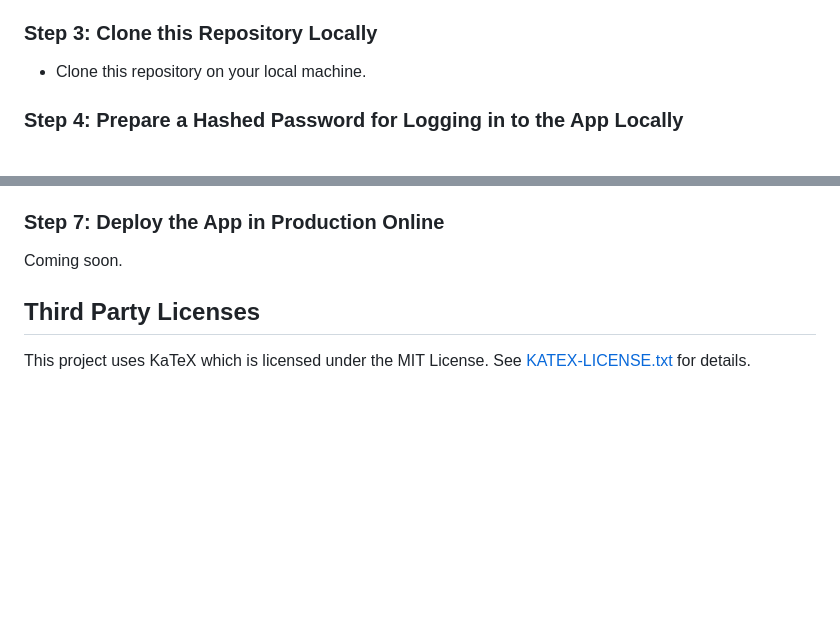
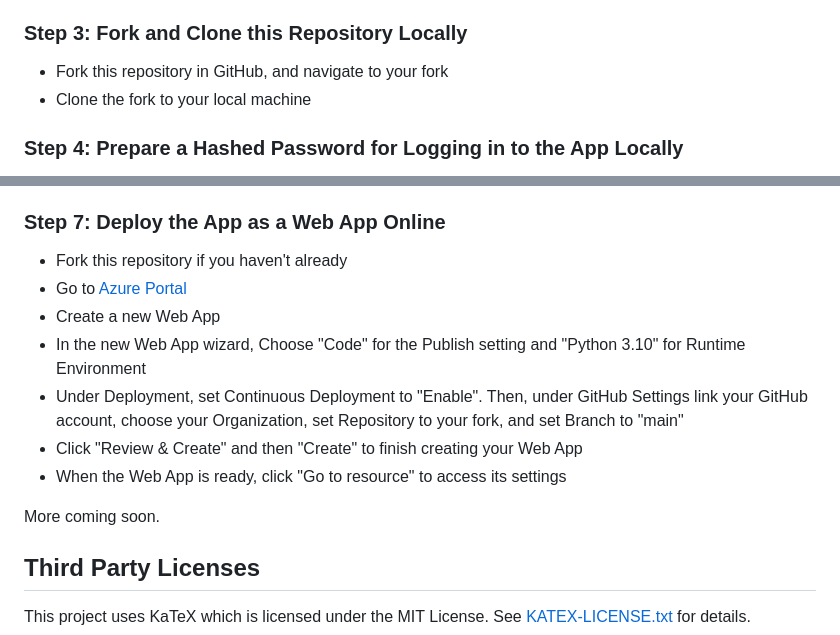
Before and after one commit to sigmedia/ai-teaching-assistant, a Markdown page: README.md, 2 parts joined by grey strips. Rendered like a GitHub page; blank space fills up the shorter version.

Commit message:
Update README.md
Started instructions for online deployment

```diff
--- a/README.md
+++ b/README.md
@@ -32,9 +32,10 @@ Notes:
 - If you chose to give your Azure SQL Server "Public network access" (i.e. the default setting), it will be protected with Firewall rules. You will need to add your local client's IP address to these to be able to run the app locally. This can be done via Security > Networking > Firewall rules > "+ Add your client IPv4 address" and then Save.
 - You may want to consider changing the default database collation to support specific international languages
 
-### Step 3: Clone this Repository Locally
+### Step 3: Fork and Clone this Repository Locally
 
-- Clone this repository on your local machine.
+- Fork this repository in GitHub, and navigate to your fork
+- Clone the fork to your local machine
 
 ### Step 4: Prepare a Hashed Password for Logging in to the App Locally
 
@@ -77,9 +78,17 @@ Notes:
 - Go to http://127.0.0.1:8000 in your browser
 - Log in to the app, and test it by chatting with the AI-TA. You should see a new session and new message entries appearing in the tables of your test/development database when you refresh it.
 
-### Step 7: Deploy the App in Production Online
+### Step 7: Deploy the App as a Web App Online
 
-Coming soon.
+- Fork this repository if you haven't already
+- Go to [Azure Portal](https://portal.azure.com/)
+- Create a new Web App
+- In the new Web App wizard, Choose  "Code" for the Publish setting and "Python 3.10" for Runtime Environment
+- Under Deployment, set Continuous Deployment to "Enable". Then, under GitHub Settings link your GitHub account, choose your Organization, set Repository to your fork, and set Branch to "main"
+- Click "Review & Create" and then "Create" to finish creating your Web App
+- When the Web App is ready, click "Go to resource" to access its settings
+
+More coming soon.
 
 ## Third Party Licenses
 
```
